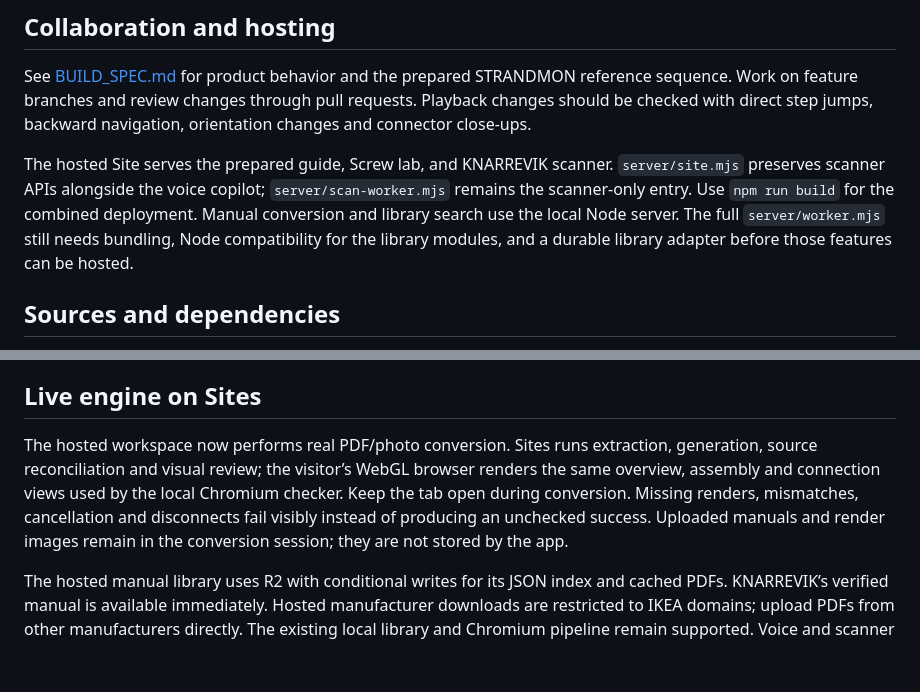
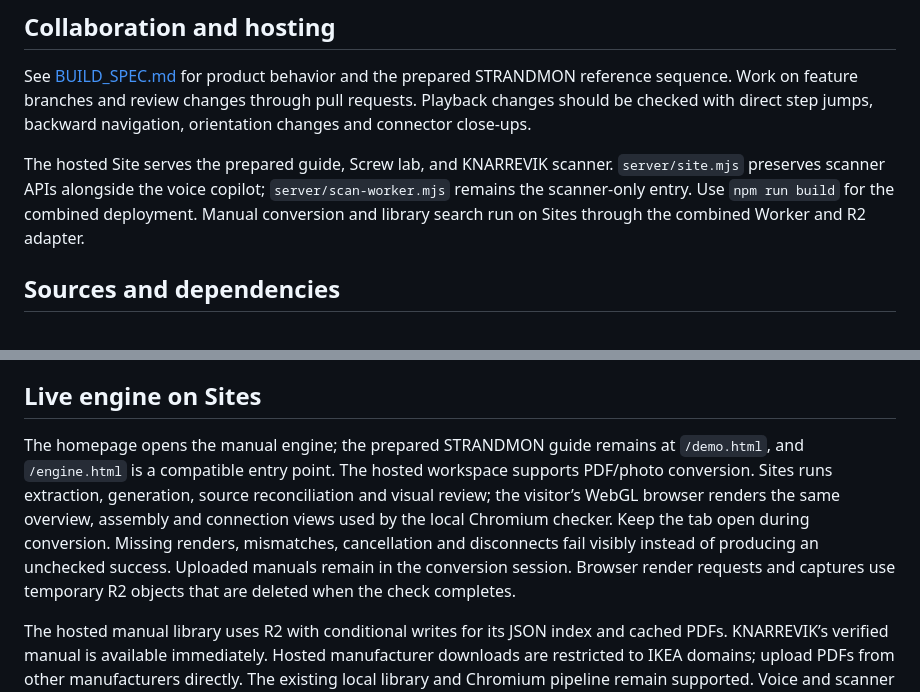
Before and after one commit to silasyeem/unfold, a Markdown page: README.md, 2 parts joined by grey strips. Drawn GitHub-style; blank space fills up the shorter version.

Commit message:
Make the manual engine the homepage with Unfold mascot and resilient hosted rendering

```diff
--- a/README.md
+++ b/README.md
@@ -172,7 +172,7 @@ Tests cover the hosted boundary, including refusal to use a configured server ke
 
 See [BUILD_SPEC.md](BUILD_SPEC.md) for product behavior and the prepared STRANDMON reference sequence. Work on feature branches and review changes through pull requests. Playback changes should be checked with direct step jumps, backward navigation, orientation changes and connector close-ups.
 
-The hosted Site serves the prepared guide, Screw lab, and KNARREVIK scanner. `server/site.mjs` preserves scanner APIs alongside the voice copilot; `server/scan-worker.mjs` remains the scanner-only entry. Use `npm run build` for the combined deployment. Manual conversion and library search use the local Node server. The full `server/worker.mjs` still needs bundling, Node compatibility for the library modules, and a durable library adapter before those features can be hosted.
+The hosted Site serves the prepared guide, Screw lab, and KNARREVIK scanner. `server/site.mjs` preserves scanner APIs alongside the voice copilot; `server/scan-worker.mjs` remains the scanner-only entry. Use `npm run build` for the combined deployment. Manual conversion and library search run on Sites through the combined Worker and R2 adapter.
 
 ## Sources and dependencies
 
@@ -186,6 +186,6 @@ The hosted Site serves the prepared guide, Screw lab, and KNARREVIK scanner. `se
 
 ## Live engine on Sites
 
-The hosted workspace now performs real PDF/photo conversion. Sites runs extraction, generation, source reconciliation and visual review; the visitor’s WebGL browser renders the same overview, assembly and connection views used by the local Chromium checker. Keep the tab open during conversion. Missing renders, mismatches, cancellation and disconnects fail visibly instead of producing an unchecked success. Uploaded manuals and render images remain in the conversion session; they are not stored by the app.
+The homepage opens the manual engine; the prepared STRANDMON guide remains at `/demo.html`, and `/engine.html` is a compatible entry point. The hosted workspace supports PDF/photo conversion. Sites runs extraction, generation, source reconciliation and visual review; the visitor’s WebGL browser renders the same overview, assembly and connection views used by the local Chromium checker. Keep the tab open during conversion. Missing renders, mismatches, cancellation and disconnects fail visibly instead of producing an unchecked success. Uploaded manuals remain in the conversion session. Browser render requests and captures use temporary R2 objects that are deleted when the check completes.
 
 The hosted manual library uses R2 with conditional writes for its JSON index and cached PDFs. KNARREVIK’s verified manual is available immediately. Hosted manufacturer downloads are restricted to IKEA domains; upload PDFs from other manufacturers directly. The existing local library and Chromium pipeline remain supported. Voice and scanner routes are preserved. Run `npm run build` for the complete Sites Worker; the legacy scanner-only staging script does not publish the live engine.
```
Also changed, not shown: dist/assets/unfold-mascot.png (added), 8 other files.
